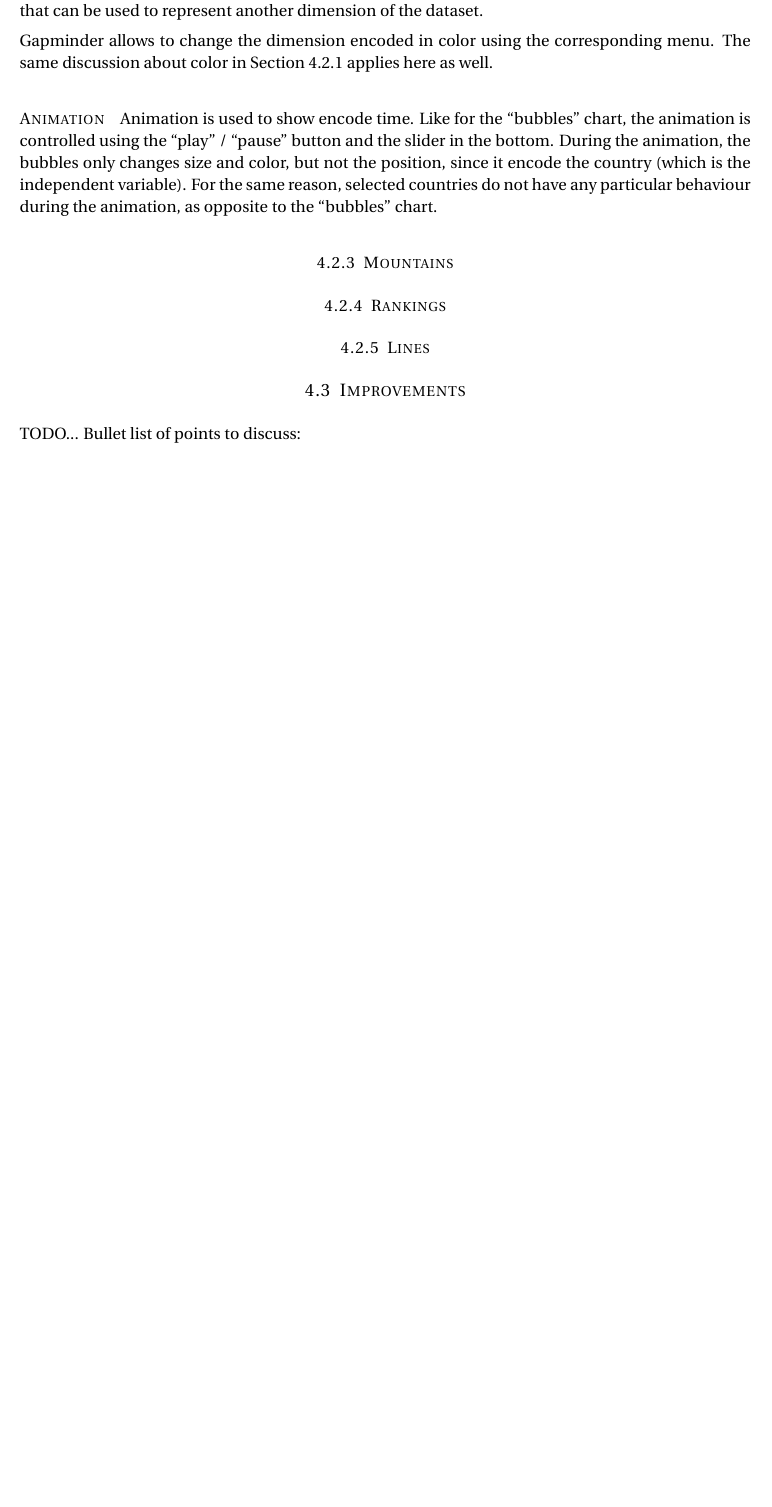
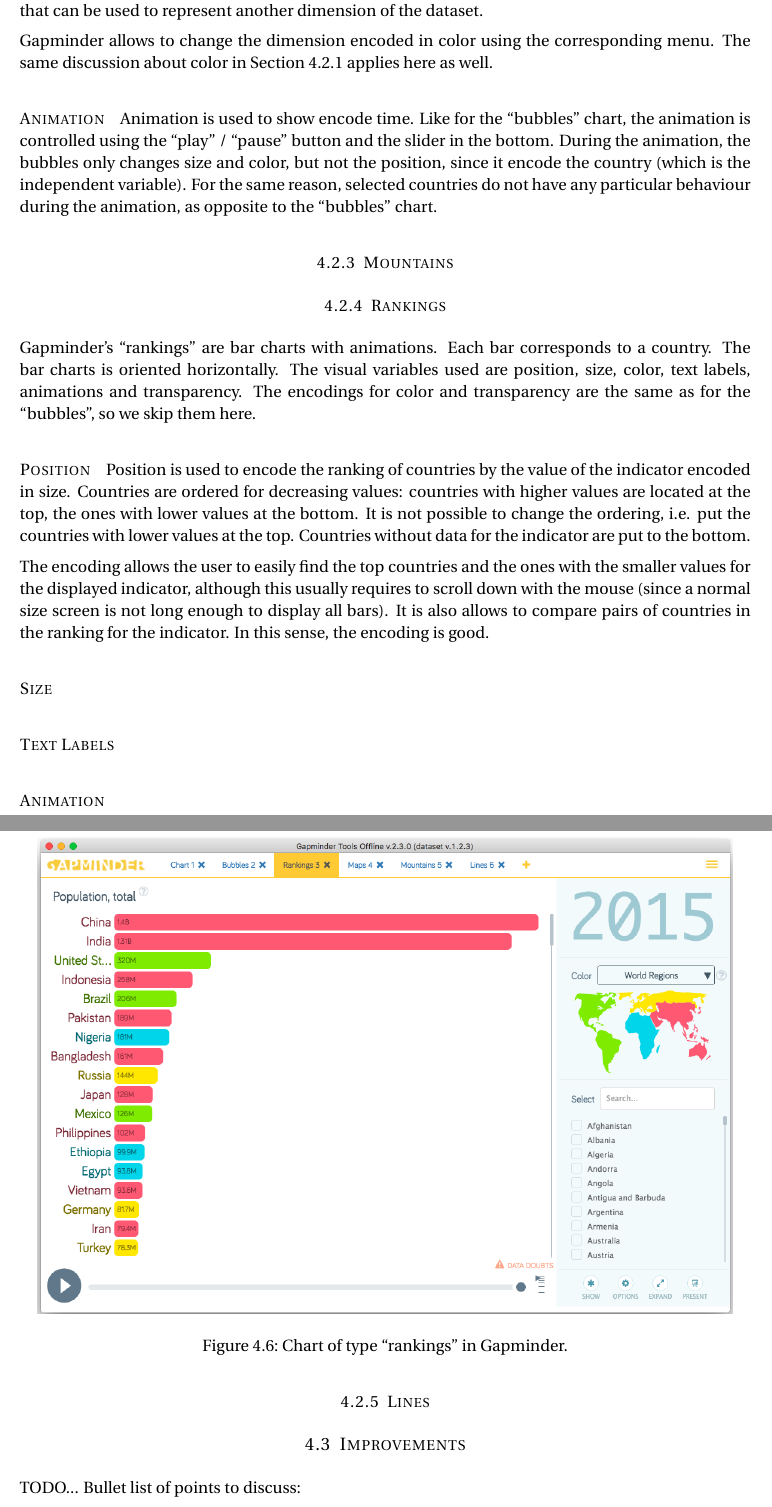
Before and after one commit to davidepedranz/visual_analytics_project_1, a LaTeX document (00_main.tex, which reads 04_visual_design.tex): part of page 13 of 13 before the commit and two parts of pages 13 and 14 of 14 after it, the two joined at a grey line, cut so that both start at the same text, the shorter picture padded with empty space. Compiled offline with pdfLaTeX.

Commit message:
Position for rankings

```diff
--- a/04_visual_design.tex
+++ b/04_visual_design.tex
@@ -268,6 +268,37 @@
 
 
 \subsubsection{Rankings}
+Gapminder's ``rankings'' are bar charts with animations.
+Each bar corresponds to a country.
+The bar charts is oriented horizontally.
+The visual variables used are position, size, color, text labels, animations and transparency.
+The encodings for color and transparency are the same as for the ``bubbles'', so we skip them here.
+
+\begin{figure}[h]
+	\centering
+	\includegraphics[width=0.95\columnwidth]{figures/rankings}
+	\caption{Chart of type ``rankings'' in Gapminder.}
+	\label{fig:rankings}
+\end{figure}
+
+
+\paragraph{Position}
+Position is used to encode the ranking of countries by the value of the indicator encoded in size.
+Countries are ordered for decreasing values:
+countries with higher values are located at the top, the ones with lower values at the bottom.
+It is not possible to change the ordering, i.e. put the countries with lower values at the top.
+Countries without data for the indicator are put to the bottom.
+
+The encoding allows the user to easily find the top countries and the ones with the smaller values for the displayed indicator, although this usually requires to scroll down with the mouse (since a normal size screen is not long enough to display all bars).
+It is also allows to compare pairs of countries in the ranking for the indicator.
+In this sense, the encoding is good.
+
+\paragraph{Size}
+
+\paragraph{Text Labels}
+
+\paragraph{Animation}
+
 
 
 \subsubsection{Lines}
```
